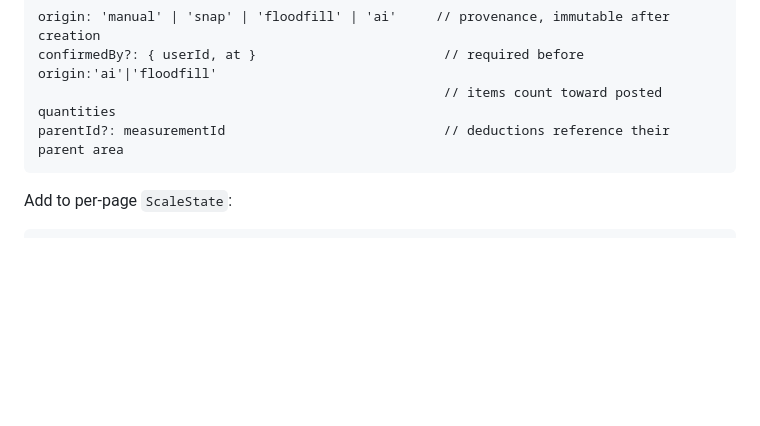
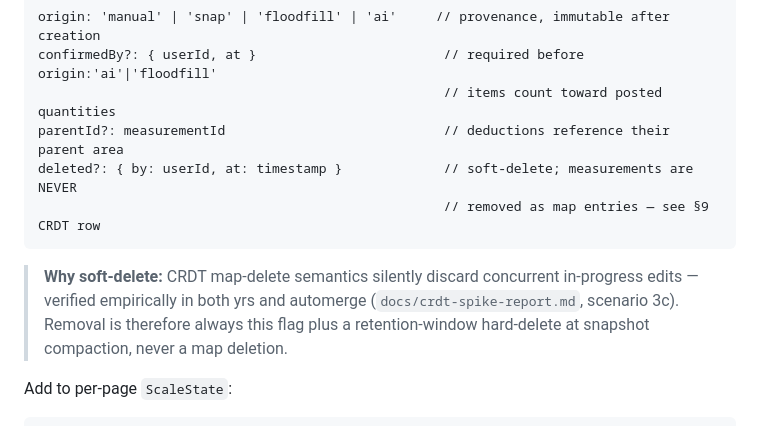
Before and after one commit to jordana-cmd/tap, a Markdown page: docs/ai-measurement-addendum.md, the part around the change. GitHub-like rendering; blank space fills up the shorter version.

Commit message:
docs(addendum): propagate soft-delete mandate into the §A2 Measurement model
CRDT delete-while-editing discards concurrent work in both evaluated
libraries (spike report scenario 3c) — removal is a deleted:{by,at} flag
plus retention-window hard-delete at compaction, never a map deletion.

Co-Authored-By: Claude Fable 5 <noreply@anthropic.com>

````diff
--- a/docs/ai-measurement-addendum.md
+++ b/docs/ai-measurement-addendum.md
@@ -35,7 +35,11 @@ origin: 'manual' | 'snap' | 'floodfill' | 'ai'     // provenance, immutable afte
 confirmedBy?: { userId, at }                        // required before origin:'ai'|'floodfill'
                                                     // items count toward posted quantities
 parentId?: measurementId                            // deductions reference their parent area
+deleted?: { by: userId, at: timestamp }             // soft-delete; measurements are NEVER
+                                                    // removed as map entries — see §9 CRDT row
 ```
+
+> **Why soft-delete:** CRDT map-delete semantics silently discard concurrent in-progress edits — verified empirically in both yrs and automerge (`docs/crdt-spike-report.md`, scenario 3c). Removal is therefore always this flag plus a retention-window hard-delete at snapshot compaction, never a map deletion.
 
 Add to per-page `ScaleState`:
 
````
